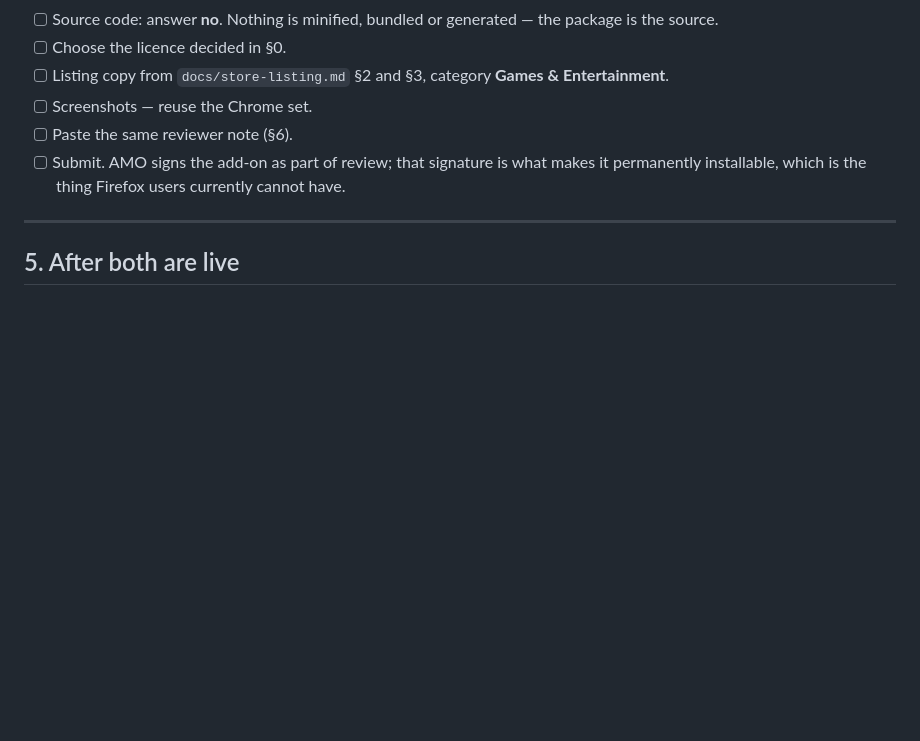
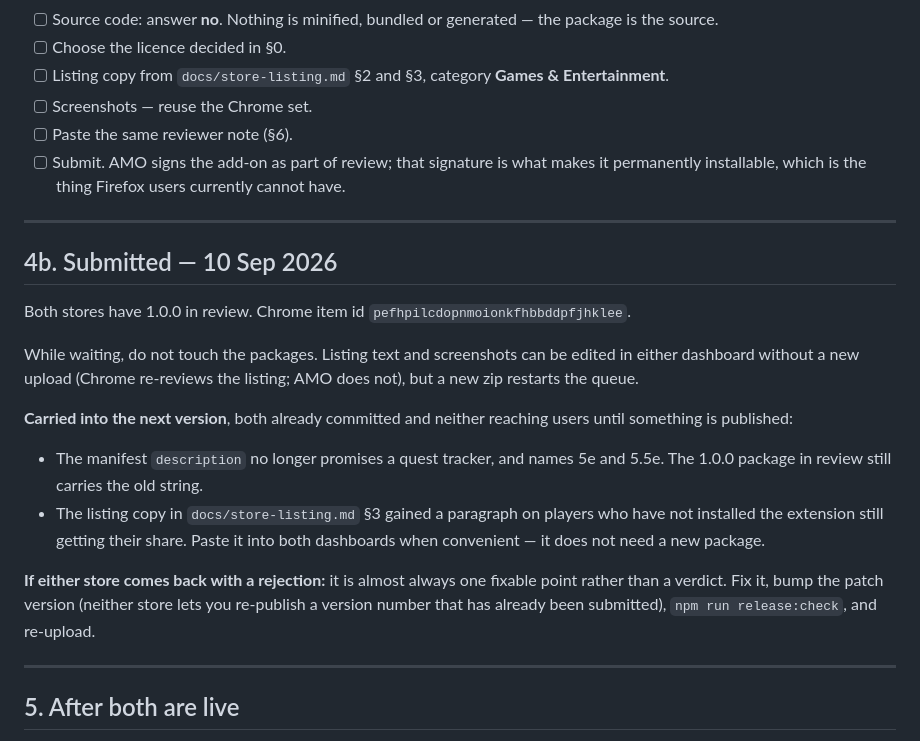
Before and after one commit to drsmith18/roll20-inventory-quest-tracker, a Markdown page: docs/release-checklist.md, the part around the change. Rendered like a GitHub page; blank space fills up the shorter version.

```diff
--- a/docs/release-checklist.md
+++ b/docs/release-checklist.md
@@ -253,6 +253,32 @@ submission rather than after it.
 
 ---
 
+## 4b. Submitted — 10 Sep 2026
+
+Both stores have 1.0.0 in review. Chrome item id
+`pefhpilcdopnmoionkfhbbddpfjhklee`.
+
+While waiting, do not touch the packages. Listing text and screenshots can
+be edited in either dashboard without a new upload (Chrome re-reviews the
+listing; AMO does not), but a new zip restarts the queue.
+
+**Carried into the next version**, both already committed and neither
+reaching users until something is published:
+
+- The manifest `description` no longer promises a quest tracker, and names
+  5e and 5.5e. The 1.0.0 package in review still carries the old string.
+- The listing copy in `docs/store-listing.md` §3 gained a paragraph on
+  players who have not installed the extension still getting their share.
+  Paste it into both dashboards when convenient — it does not need a new
+  package.
+
+**If either store comes back with a rejection:** it is almost always one
+fixable point rather than a verdict. Fix it, bump the patch version (neither
+store lets you re-publish a version number that has already been submitted),
+`npm run release:check`, and re-upload.
+
+---
+
 ## 5. After both are live
 
 - [ ] Paste the two store URLs into `INSTALL.md`. The restructuring is
```
Also changed, not shown: docs/store-listing.md (+38 -20 lines).
